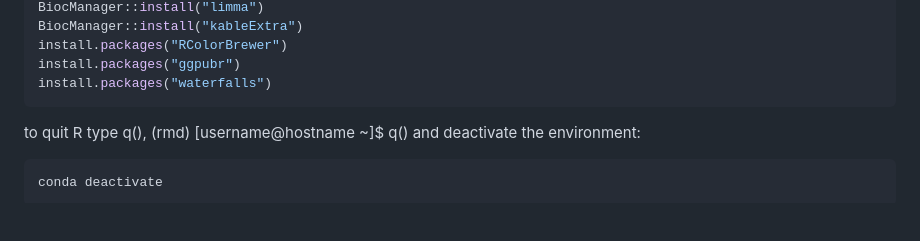
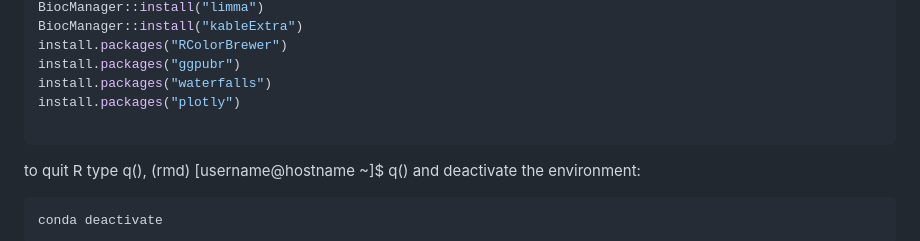
Before and after one commit to IMCBioinformatics/dada2_ITS_workflow, a Markdown page: README.md, the part around the change. GitHub-like rendering; folded sections open; blank space fills up the shorter version.

````diff
--- a/README.md
+++ b/README.md
@@ -187,6 +187,8 @@ BiocManager::install("kableExtra")
 install.packages("RColorBrewer")
 install.packages("ggpubr")
 install.packages("waterfalls")
+install.packages("plotly")
+
 ```
 
 to quit R type q(), (rmd) [username@hostname ~]$ q() and deactivate the environment:
````
